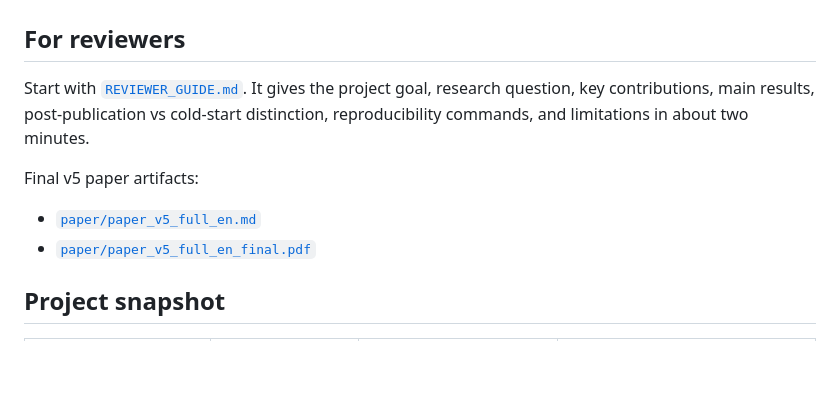
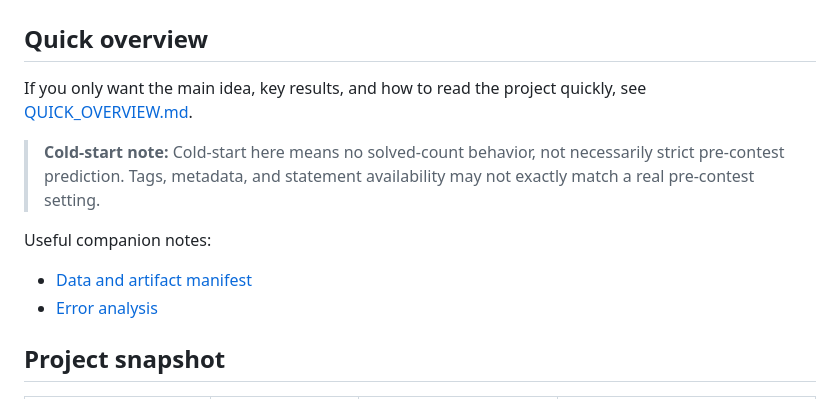
Before and after one commit to CmsChase/cf-difficulty-prediction, a Markdown page: README.md, the part around the change. Rendered like a GitHub page; blank space fills up the shorter version.

```diff
--- a/README.md
+++ b/README.md
@@ -8,17 +8,15 @@ lightweight statement-structure features.
 
 ![Project overview](docs/project_overview.png)
 
-## For reviewers
+## Quick overview
 
-Start with [`REVIEWER_GUIDE.md`](REVIEWER_GUIDE.md). It gives the project goal,
-research question, key contributions, main results, post-publication vs
-cold-start distinction, reproducibility commands, and limitations in about two
-minutes.
+If you only want the main idea, key results, and how to read the project quickly, see [QUICK_OVERVIEW.md](QUICK_OVERVIEW.md).
 
-Final v5 paper artifacts:
+> **Cold-start note:** Cold-start here means no solved-count behavior, not necessarily strict pre-contest prediction. Tags, metadata, and statement availability may not exactly match a real pre-contest setting.
 
-- [`paper/paper_v5_full_en.md`](paper/paper_v5_full_en.md)
-- [`paper/paper_v5_full_en_final.pdf`](paper/paper_v5_full_en_final.pdf)
+Useful companion notes:
+- [Data and artifact manifest](docs/data_manifest.md)
+- [Error analysis](docs/error_analysis.md)
 
 ## Project snapshot
 
```
